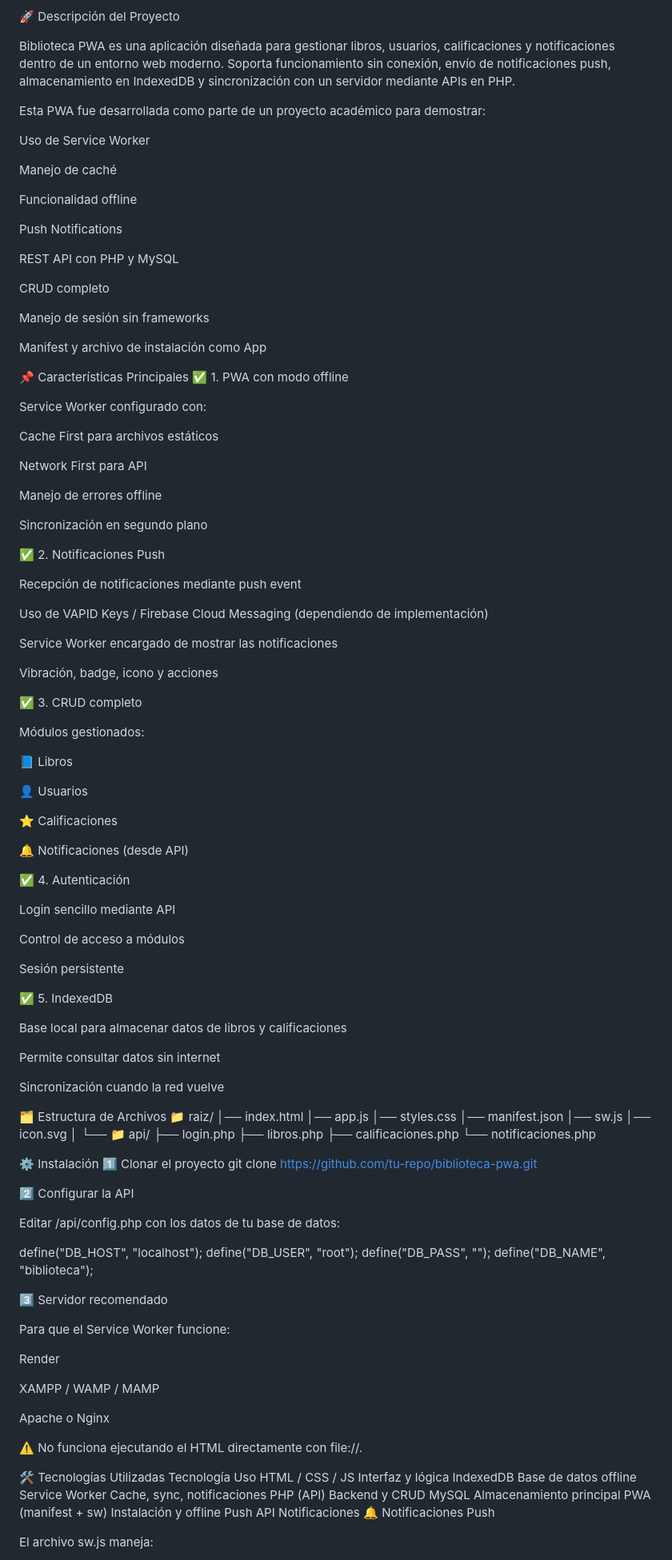
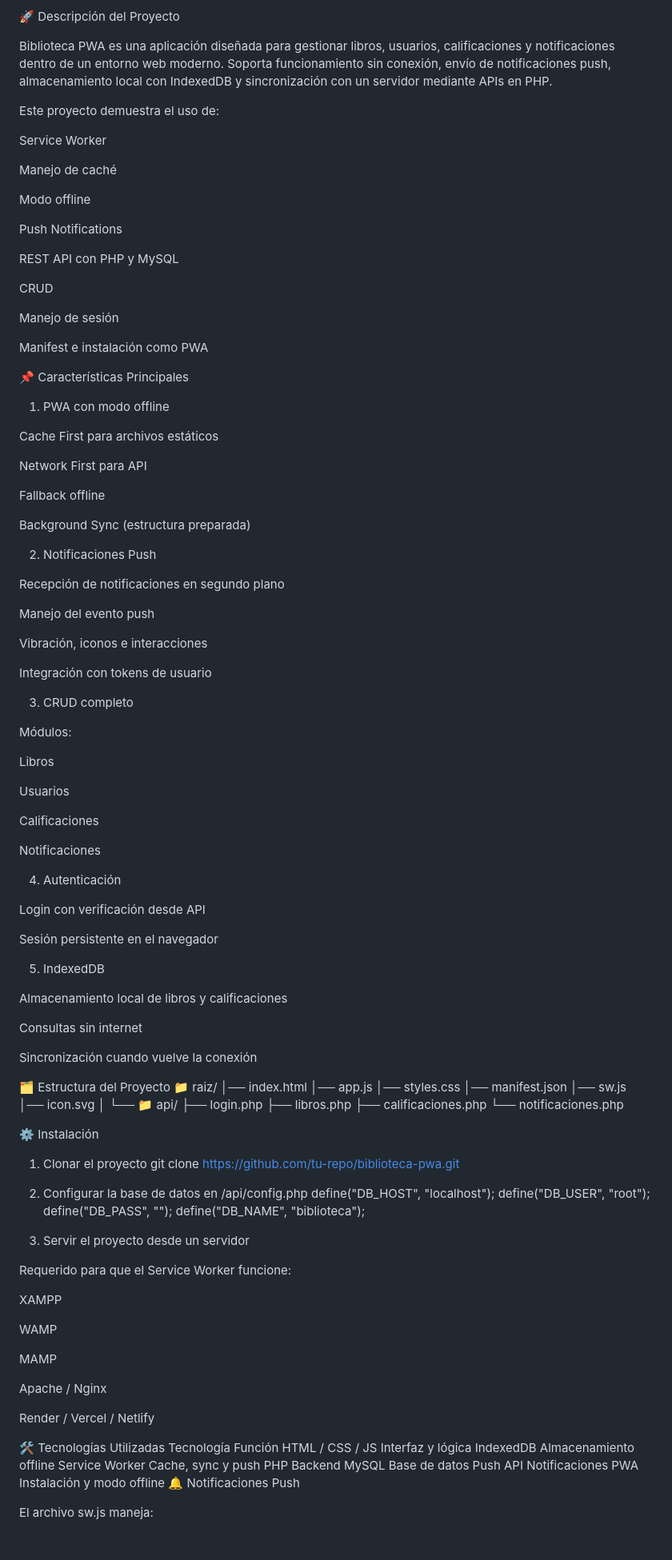
Before and after one commit to Kike-Tapia/Biblioteca, a Markdown page: README.md, the part around one of its changes. Shown at 80% size. Drawn GitHub-style; blank space fills up the shorter version.

```diff
--- a/README.md
+++ b/README.md
@@ -5,78 +5,74 @@ Aplicación Web Progresiva (PWA) con soporte offline, CRUD, autenticación, Inde
 🚀 Descripción del Proyecto
 
 Biblioteca PWA es una aplicación diseñada para gestionar libros, usuarios, calificaciones y notificaciones dentro de un entorno web moderno.
-Soporta funcionamiento sin conexión, envío de notificaciones push, almacenamiento en IndexedDB y sincronización con un servidor mediante APIs en PHP.
+Soporta funcionamiento sin conexión, envío de notificaciones push, almacenamiento local con IndexedDB y sincronización con un servidor mediante APIs en PHP.
 
-Esta PWA fue desarrollada como parte de un proyecto académico para demostrar:
+Este proyecto demuestra el uso de:
 
-Uso de Service Worker
+Service Worker
 
 Manejo de caché
 
-Funcionalidad offline
+Modo offline
 
 Push Notifications
 
 REST API con PHP y MySQL
 
-CRUD completo
+CRUD
 
-Manejo de sesión sin frameworks
+Manejo de sesión
 
-Manifest y archivo de instalación como App
+Manifest e instalación como PWA
 
 📌 Características Principales
-✅ 1. PWA con modo offline
-
-Service Worker configurado con:
+1. PWA con modo offline
 
 Cache First para archivos estáticos
 
 Network First para API
 
-Manejo de errores offline
+Fallback offline
 
-Sincronización en segundo plano
+Background Sync (estructura preparada)
 
-✅ 2. Notificaciones Push
+2. Notificaciones Push
 
-Recepción de notificaciones mediante push event
+Recepción de notificaciones en segundo plano
 
-Uso de VAPID Keys / Firebase Cloud Messaging (dependiendo de implementación)
+Manejo del evento push
 
-Service Worker encargado de mostrar las notificaciones
+Vibración, iconos e interacciones
 
-Vibración, badge, icono y acciones
+Integración con tokens de usuario
 
-✅ 3. CRUD completo
+3. CRUD completo
 
-Módulos gestionados:
+Módulos:
 
-📘 Libros
+Libros
 
-👤 Usuarios
+Usuarios
 
-⭐ Calificaciones
+Calificaciones
 
-🔔 Notificaciones (desde API)
+Notificaciones
 
-✅ 4. Autenticación
+4. Autenticación
 
-Login sencillo mediante API
+Login con verificación desde API
 
-Control de acceso a módulos
+Sesión persistente en el navegador
 
-Sesión persistente
+5. IndexedDB
 
-✅ 5. IndexedDB
+Almacenamiento local de libros y calificaciones
 
-Base local para almacenar datos de libros y calificaciones
+Consultas sin internet
 
-Permite consultar datos sin internet
+Sincronización cuando vuelve la conexión
 
-Sincronización cuando la red vuelve
-
-🗂️ Estructura de Archivos
+🗂️ Estructura del Proyecto
 📁 raiz/
 │── index.html
 │── app.js
@@ -92,39 +88,38 @@ Sincronización cuando la red vuelve
       └── notificaciones.php
 
 ⚙️ Instalación
-1️⃣ Clonar el proyecto
+1. Clonar el proyecto
 git clone https://github.com/tu-repo/biblioteca-pwa.git
 
-2️⃣ Configurar la API
-
-Editar /api/config.php con los datos de tu base de datos:
-
+2. Configurar la base de datos en /api/config.php
 define("DB_HOST", "localhost");
 define("DB_USER", "root");
 define("DB_PASS", "");
 define("DB_NAME", "biblioteca");
 
-3️⃣ Servidor recomendado
+3. Servir el proyecto desde un servidor
 
-Para que el Service Worker funcione:
+Requerido para que el Service Worker funcione:
 
-Render
+XAMPP
 
-XAMPP / WAMP / MAMP
+WAMP
 
-Apache o Nginx
+MAMP
 
-⚠️ No funciona ejecutando el HTML directamente con file://.
+Apache / Nginx
+
+Render / Vercel / Netlify
 
 🛠️ Tecnologías Utilizadas
-Tecnología	Uso
+Tecnología	Función
 HTML / CSS / JS	Interfaz y lógica
-IndexedDB	Base de datos offline
-Service Worker	Cache, sync, notificaciones
-PHP (API)	Backend y CRUD
-MySQL	Almacenamiento principal
-PWA (manifest + sw)	Instalación y offline
+IndexedDB	Almacenamiento offline
+Service Worker	Cache, sync y push
+PHP	Backend
+MySQL	Base de datos
 Push API	Notificaciones
+PWA	Instalación y modo offline
 🔔 Notificaciones Push
 
 El archivo sw.js maneja:
```
Also changed, not shown: other parts of README.md (+29 -29 lines).
